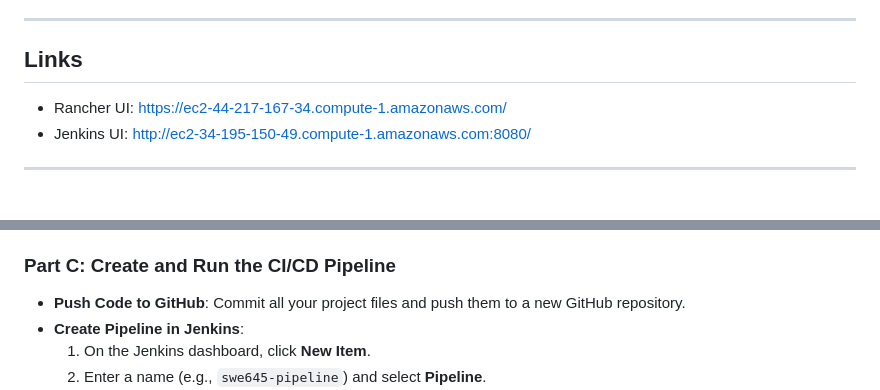
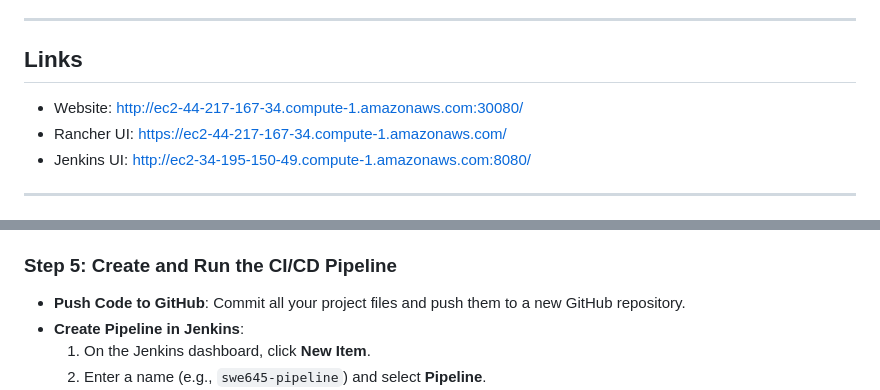
Before and after one commit to PrinceKarma/swe-645-hw2, a Markdown page: README.md, 2 parts joined by grey strips. GitHub-like rendering.

```diff
--- a/README.md
+++ b/README.md
@@ -5,7 +5,7 @@ This document provides a complete guide to deploying a containerized web applica
 ---
 
 ## Links
-
+- Website: http://ec2-44-217-167-34.compute-1.amazonaws.com:30080/
 - Rancher UI: https://ec2-44-217-167-34.compute-1.amazonaws.com/
 - Jenkins UI: http://ec2-34-195-150-49.compute-1.amazonaws.com:8080/
 
@@ -212,7 +196,7 @@ You need a separate server to run Jenkins.
         - Kubernetes
         - Rancher
 
-### Part C: Create and Run the CI/CD Pipeline
+### Step 5: Create and Run the CI/CD Pipeline
 
 -   **Push Code to GitHub**: Commit all your project files and push them to a new GitHub repository.
 -   **Create Pipeline in Jenkins**:
```
Also changed, not shown: other parts of README.md (+7 -23 lines).
